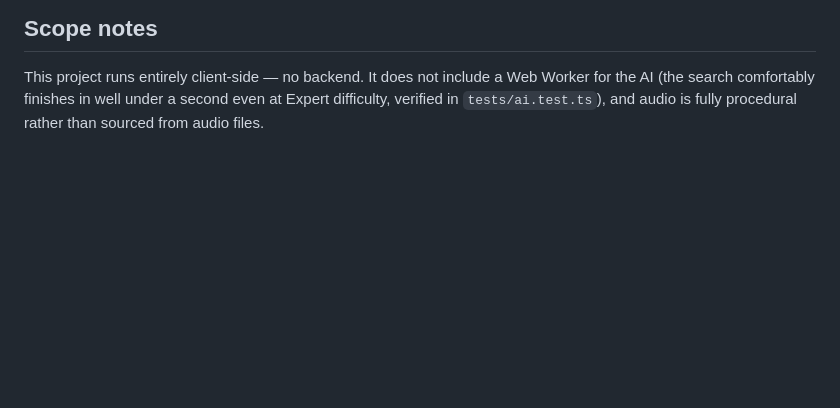
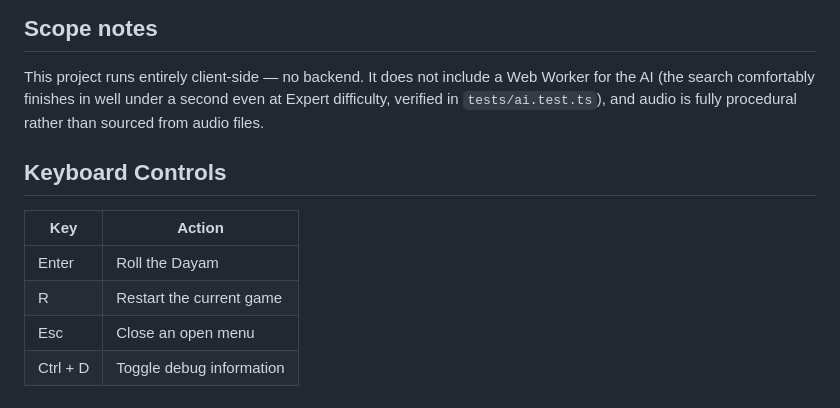
Before and after one commit to divyanshukarmakar2004/Dayakattam-AgileProject, a Markdown page: README.md, the part around the change. GitHub-like rendering; blank space fills up the shorter version.

Commit message:
docs: add keyboard controls

```diff
--- a/README.md
+++ b/README.md
@@ -162,3 +162,12 @@ This project runs entirely client-side — no backend. It does not include a
 Web Worker for the AI (the search comfortably finishes in well under a
 second even at Expert difficulty, verified in `tests/ai.test.ts`), and
 audio is fully procedural rather than sourced from audio files.
+
+## Keyboard Controls
+
+| Key | Action |
+|---|---|
+| Enter | Roll the Dayam |
+| R | Restart the current game |
+| Esc | Close an open menu |
+| Ctrl + D | Toggle debug information |
```
